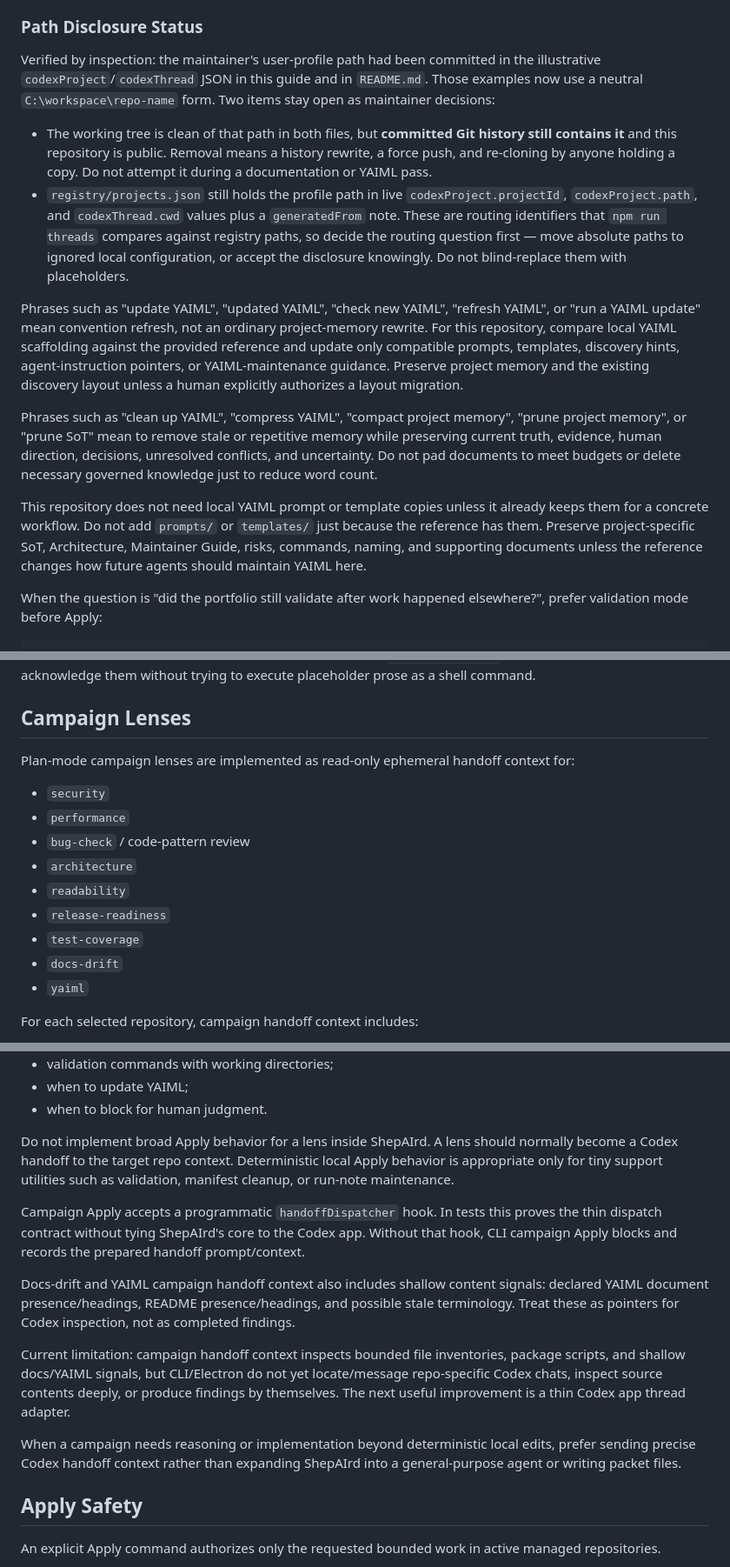
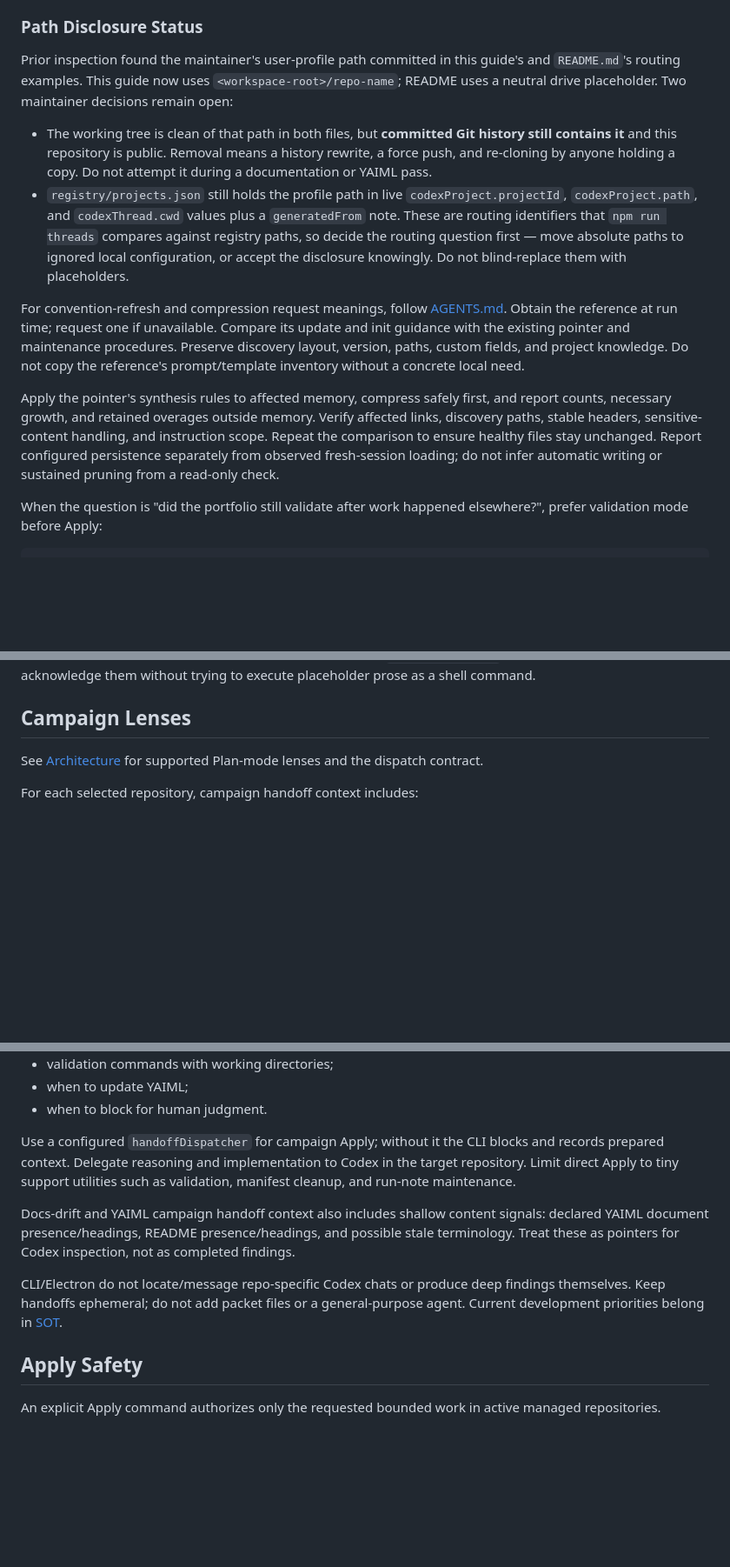
Before and after one commit to wirsingj/ShepAIrd, a Markdown page: MAINTAINER_GUIDE.md, 3 parts joined by grey strips. Shown at 87% size. Drawn GitHub-style; blank space fills up the shorter version.

Commit message:
docs: refresh YAIML synthesis instructions and maintenance guidance

```diff
--- a/MAINTAINER_GUIDE.md
+++ b/MAINTAINER_GUIDE.md
@@ -144,16 +144,14 @@ Provide the YAIML reference from the human prompt, workspace context, or a team-
 
 ### Path Disclosure Status
 
-Verified by inspection: the maintainer's user-profile path had been committed in the illustrative `codexProject`/`codexThread` JSON in this guide and in `README.md`. Those examples now use a neutral `C:\workspace\repo-name` form. Two items stay open as maintainer decisions:
+Prior inspection found the maintainer's user-profile path committed in this guide's and `README.md`'s routing examples. This guide now uses `<workspace-root>/repo-name`; README uses a neutral drive placeholder. Two maintainer decisions remain open:
 
 - The working tree is clean of that path in both files, but **committed Git history still contains it** and this repository is public. Removal means a history rewrite, a force push, and re-cloning by anyone holding a copy. Do not attempt it during a documentation or YAIML pass.
 - `registry/projects.json` still holds the profile path in live `codexProject.projectId`, `codexProject.path`, and `codexThread.cwd` values plus a `generatedFrom` note. These are routing identifiers that `npm run threads` compares against registry paths, so decide the routing question first — move absolute paths to ignored local configuration, or accept the disclosure knowingly. Do not blind-replace them with placeholders.
 
-Phrases such as "update YAIML", "updated YAIML", "check new YAIML", "refresh YAIML", or "run a YAIML update" mean convention refresh, not an ordinary project-memory rewrite. For this repository, compare local YAIML scaffolding against the provided reference and update only compatible prompts, templates, discovery hints, agent-instruction pointers, or YAIML-maintenance guidance. Preserve project memory and the existing discovery layout unless a human explicitly authorizes a layout migration.
+For convention-refresh and compression request meanings, follow [AGENTS.md](AGENTS.md#yaiml-project-memory). Obtain the reference at run time; request one if unavailable. Compare its update and init guidance with the existing pointer and maintenance procedures. Preserve discovery layout, version, paths, custom fields, and project knowledge. Do not copy the reference's prompt/template inventory without a concrete local need.
 
-Phrases such as "clean up YAIML", "compress YAIML", "compact project memory", "prune project memory", or "prune SoT" mean to remove stale or repetitive memory while preserving current truth, evidence, human direction, decisions, unresolved conflicts, and uncertainty. Do not pad documents to meet budgets or delete necessary governed knowledge just to reduce word count.
-
-This repository does not need local YAIML prompt or template copies unless it already keeps them for a concrete workflow. Do not add `prompts/` or `templates/` just because the reference has them. Preserve project-specific SoT, Architecture, Maintainer Guide, risks, commands, naming, and supporting documents unless the reference changes how future agents should maintain YAIML here.
+Apply the pointer's synthesis rules to affected memory, compress safely first, and report counts, necessary growth, and retained overages outside memory. Verify affected links, discovery paths, stable headers, sensitive-content handling, and instruction scope. Repeat the comparison to ensure healthy files stay unchanged. Report configured persistence separately from observed fresh-session loading; do not infer automatic writing or sustained pruning from a read-only check.
 
 When the question is "did the portfolio still validate after work happened elsewhere?", prefer validation mode before Apply:
 
@@ -171,17 +169,7 @@ Manual or engine-dependent checks may be recorded with `"kind": "manual"` when S
 
 ## Campaign Lenses
 
-Plan-mode campaign lenses are implemented as read-only ephemeral handoff context for:
-
-- `security`
-- `performance`
-- `bug-check` / code-pattern review
-- `architecture`
-- `readability`
-- `release-readiness`
-- `test-coverage`
-- `docs-drift`
-- `yaiml`
+See [Architecture](ARCHITECTURE.md#campaign-lenses) for supported Plan-mode lenses and the dispatch contract.
 
 For each selected repository, campaign handoff context includes:
 
@@ -195,15 +183,11 @@ For each selected repository, campaign handoff context includes:
 - when to update YAIML;
 - when to block for human judgment.
 
-Do not implement broad Apply behavior for a lens inside ShepAIrd. A lens should normally become a Codex handoff to the target repo context. Deterministic local Apply behavior is appropriate only for tiny support utilities such as validation, manifest cleanup, or run-note maintenance.
-
-Campaign Apply accepts a programmatic `handoffDispatcher` hook. In tests this proves the thin dispatch contract without tying ShepAIrd's core to the Codex app. Without that hook, CLI campaign Apply blocks and records the prepared handoff prompt/context.
+Use a configured `handoffDispatcher` for campaign Apply; without it the CLI blocks and records prepared context. Delegate reasoning and implementation to Codex in the target repository. Limit direct Apply to tiny support utilities such as validation, manifest cleanup, and run-note maintenance.
 
 Docs-drift and YAIML campaign handoff context also includes shallow content signals: declared YAIML document presence/headings, README presence/headings, and possible stale terminology. Treat these as pointers for Codex inspection, not as completed findings.
 
-Current limitation: campaign handoff context inspects bounded file inventories, package scripts, and shallow docs/YAIML signals, but CLI/Electron do not yet locate/message repo-specific Codex chats, inspect source contents deeply, or produce findings by themselves. The next useful improvement is a thin Codex app thread adapter.
-
-When a campaign needs reasoning or implementation beyond deterministic local edits, prefer sending precise Codex handoff context rather than expanding ShepAIrd into a general-purpose agent or writing packet files.
+CLI/Electron do not locate/message repo-specific Codex chats or produce deep findings themselves. Keep handoffs ephemeral; do not add packet files or a general-purpose agent. Current development priorities belong in [SOT](SOT.md#next-five-steps).
 
 ## Apply Safety
 
```
Also changed, not shown: other parts of MAINTAINER_GUIDE.md (+5 -5 lines), AGENTS.md (+6 -2 lines).
